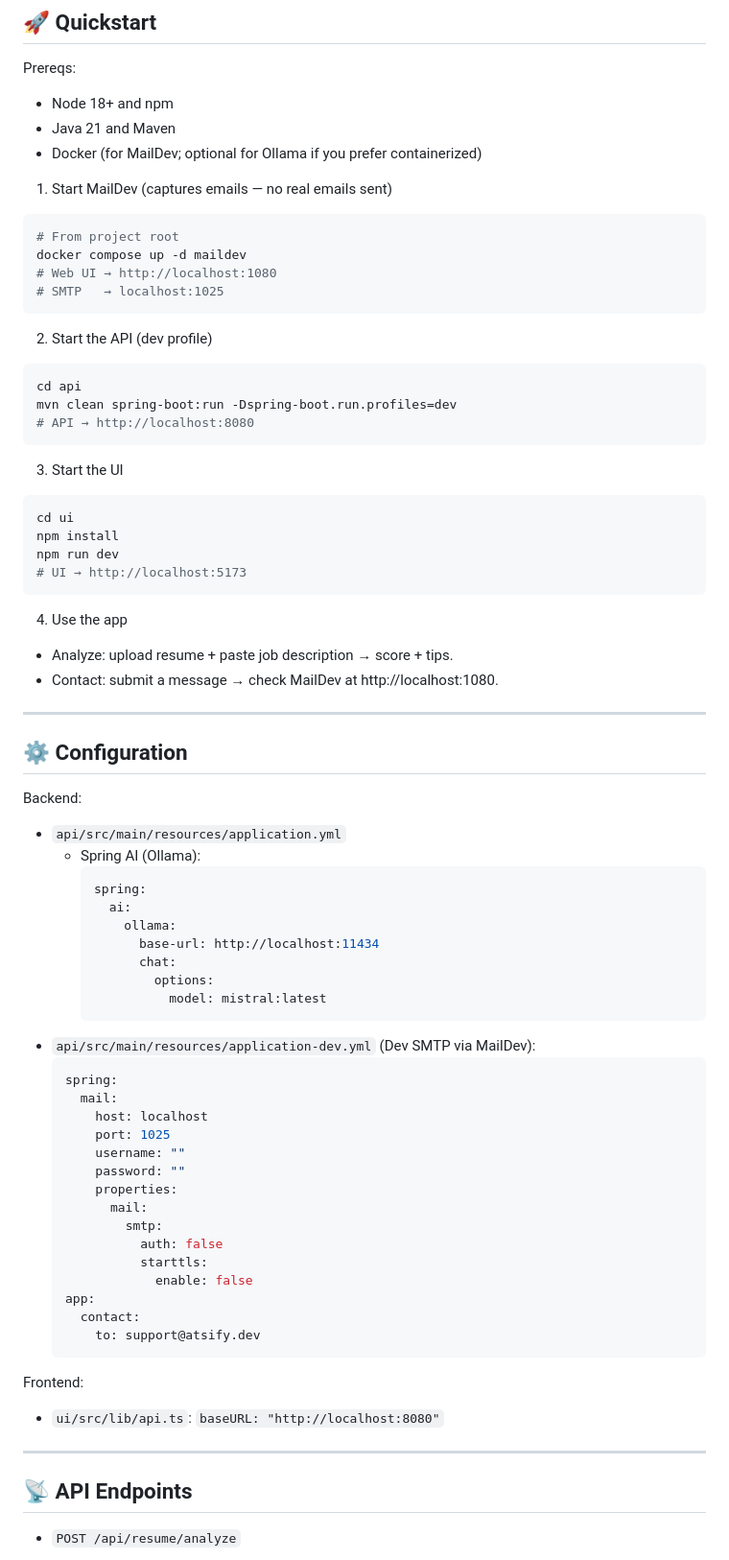
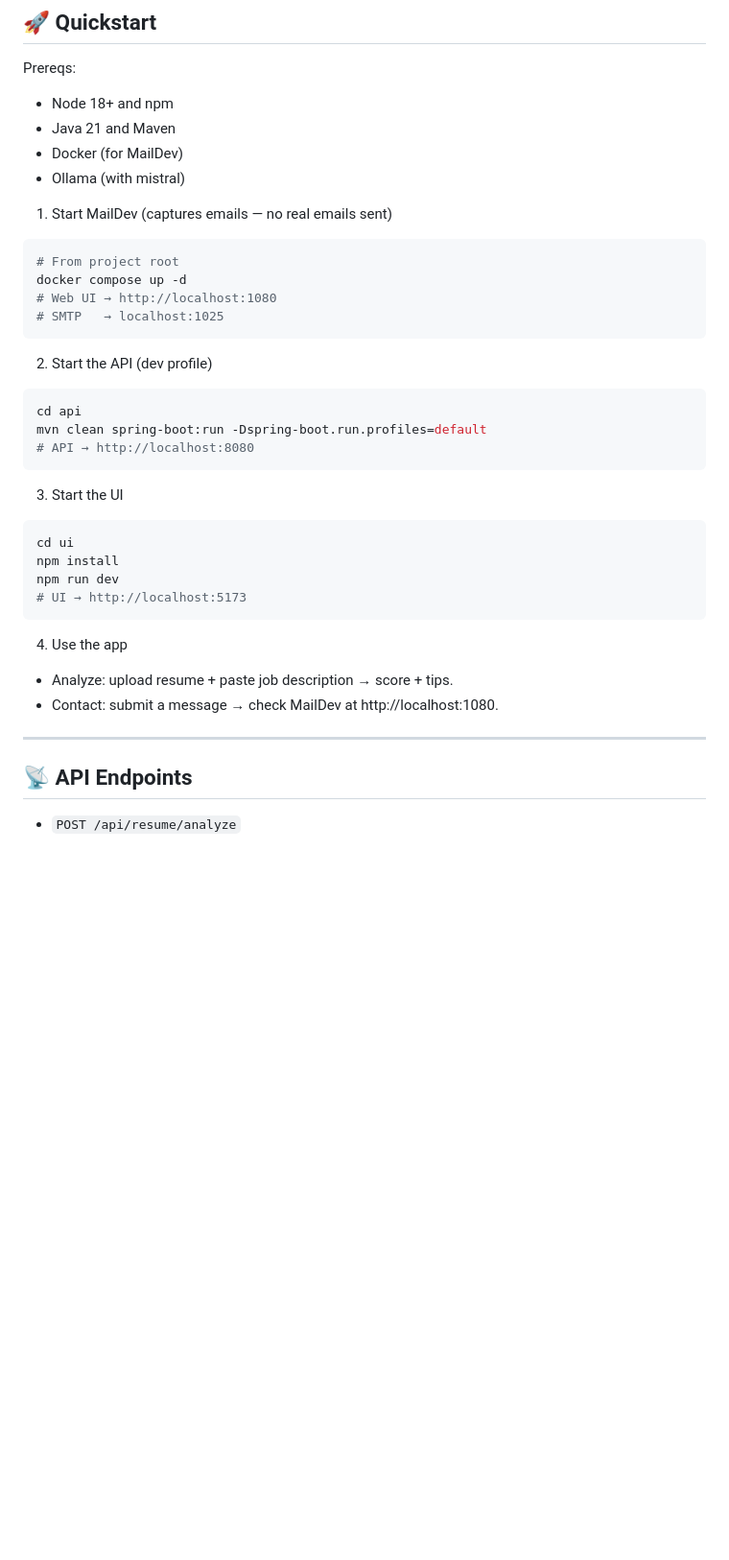
Before and after one commit to dev4hk/atsify, a Markdown page: README.md, the part around the change printed below. Shown: that part at 96% size. Rendered like a GitHub page; blank space fills up the shorter version.

````diff
--- a/README.md
+++ b/README.md
@@ -109,13 +61,14 @@ Data flow:
 Prereqs:
 - Node 18+ and npm
 - Java 21 and Maven
-- Docker (for MailDev; optional for Ollama if you prefer containerized)
+- Docker (for MailDev)
+- Ollama (with mistral)
 
 1) Start MailDev (captures emails — no real emails sent)
 
 ```bash
 # From project root
-docker compose up -d maildev
+docker compose up -d
 # Web UI → http://localhost:1080
 # SMTP   → localhost:1025
 ```
@@ -124,7 +77,7 @@ docker compose up -d maildev
 
 ```bash
 cd api
-mvn clean spring-boot:run -Dspring-boot.run.profiles=dev
+mvn clean spring-boot:run -Dspring-boot.run.profiles=default
 # API → http://localhost:8080
 ```
 
@@ -143,44 +96,6 @@ npm run dev
 
 ---
 
-## ⚙️ Configuration
-
-Backend:
-- `api/src/main/resources/application.yml`
-  - Spring AI (Ollama):
-    ```yaml
-    spring:
-      ai:
-        ollama:
-          base-url: http://localhost:11434
-          chat:
-            options:
-              model: mistral:latest
-    ```
-- `api/src/main/resources/application-dev.yml` (Dev SMTP via MailDev):
-  ```yaml
-  spring:
-    mail:
-      host: localhost
-      port: 1025
-      username: ""
-      password: ""
-      properties:
-        mail:
-          smtp:
-            auth: false
-            starttls:
-              enable: false
-  app:
-    contact:
-      to: support@atsify.dev
-  ```
-
-Frontend:
-- `ui/src/lib/api.ts`: `baseURL: "http://localhost:8080"`
-
----
-
 ## 📡 API Endpoints
 
 - `POST /api/resume/analyze`
````
Also changed, not shown: other parts of README.md (+13 -134 lines), screenshots/analyze-page.gif (added), screenshots/contact-page.gif (added), 2 other files.
